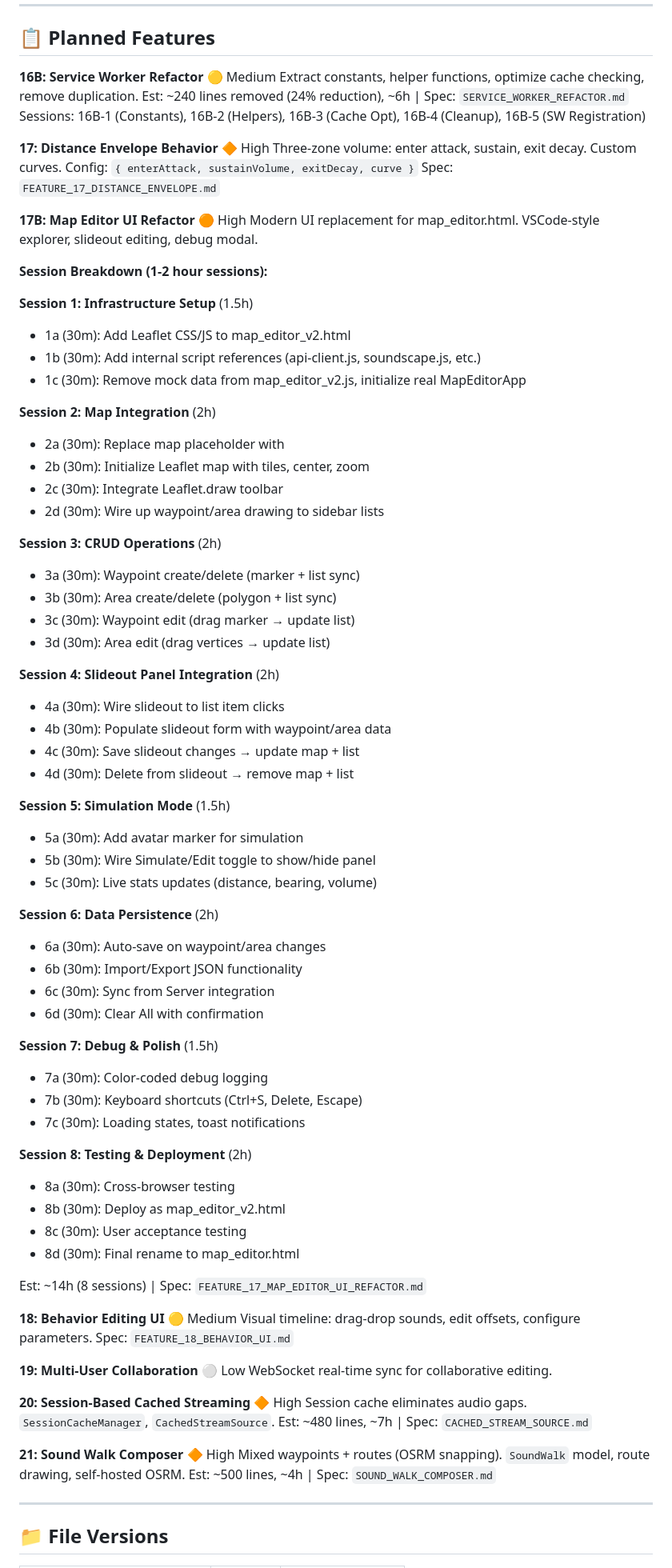
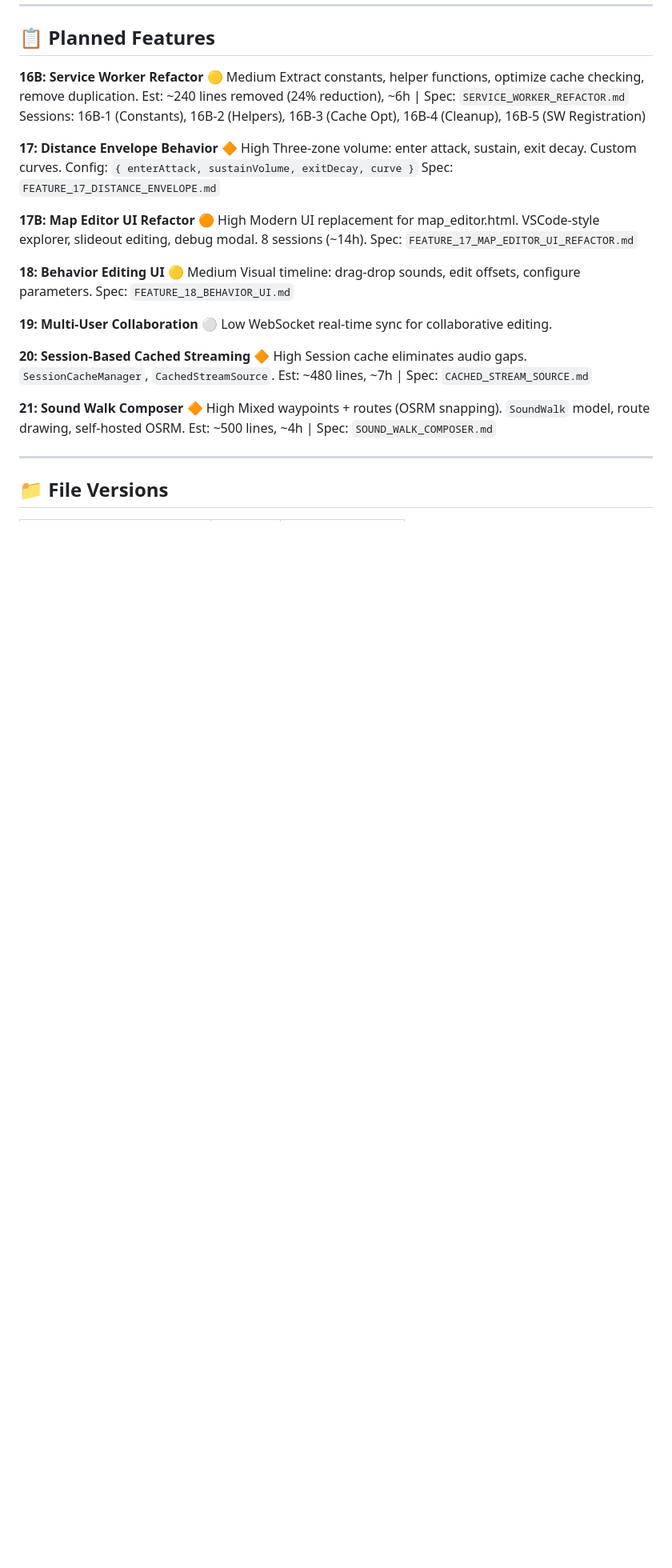
Before and after one commit to ssykes/audio_ar, a Markdown page: FEATURES.md, the part around one of its changes. Shown at 80% size. Drawn GitHub-style; blank space fills up the shorter version.

Commit message:
FEATURES.md: Remove duplicate session breakdown (already in FEATURE_17_MAP_EDITOR_UI_REFACTOR.md)

```diff
--- a/FEATURES.md
+++ b/FEATURES.md
@@ -90,56 +90,8 @@ Config: `{ enterAttack, sustainVolume, exitDecay, curve }`
 Spec: `FEATURE_17_DISTANCE_ENVELOPE.md`
 
 **17B: Map Editor UI Refactor** 🟠 High
-Modern UI replacement for map_editor.html. VSCode-style explorer, slideout editing, debug modal.
-
-**Session Breakdown (1-2 hour sessions):**
-
-**Session 1: Infrastructure Setup** (1.5h)
-- 1a (30m): Add Leaflet CSS/JS to map_editor_v2.html
-- 1b (30m): Add internal script references (api-client.js, soundscape.js, etc.)
-- 1c (30m): Remove mock data from map_editor_v2.js, initialize real MapEditorApp
-
-**Session 2: Map Integration** (2h)
-- 2a (30m): Replace map placeholder with <div id="map">
-- 2b (30m): Initialize Leaflet map with tiles, center, zoom
-- 2c (30m): Integrate Leaflet.draw toolbar
-- 2d (30m): Wire up waypoint/area drawing to sidebar lists
-
-**Session 3: CRUD Operations** (2h)
-- 3a (30m): Waypoint create/delete (marker + list sync)
-- 3b (30m): Area create/delete (polygon + list sync)
-- 3c (30m): Waypoint edit (drag marker → update list)
-- 3d (30m): Area edit (drag vertices → update list)
-
-**Session 4: Slideout Panel Integration** (2h)
-- 4a (30m): Wire slideout to list item clicks
-- 4b (30m): Populate slideout form with waypoint/area data
-- 4c (30m): Save slideout changes → update map + list
-- 4d (30m): Delete from slideout → remove map + list
-
-**Session 5: Simulation Mode** (1.5h)
-- 5a (30m): Add avatar marker for simulation
-- 5b (30m): Wire Simulate/Edit toggle to show/hide panel
-- 5c (30m): Live stats updates (distance, bearing, volume)
-
-**Session 6: Data Persistence** (2h)
-- 6a (30m): Auto-save on waypoint/area changes
-- 6b (30m): Import/Export JSON functionality
-- 6c (30m): Sync from Server integration
-- 6d (30m): Clear All with confirmation
-
-**Session 7: Debug & Polish** (1.5h)
-- 7a (30m): Color-coded debug logging
-- 7b (30m): Keyboard shortcuts (Ctrl+S, Delete, Escape)
-- 7c (30m): Loading states, toast notifications
-
-**Session 8: Testing & Deployment** (2h)
-- 8a (30m): Cross-browser testing
-- 8b (30m): Deploy as map_editor_v2.html
-- 8c (30m): User acceptance testing
-- 8d (30m): Final rename to map_editor.html
-
-Est: ~14h (8 sessions) | Spec: `FEATURE_17_MAP_EDITOR_UI_REFACTOR.md`
+Modern UI replacement for map_editor.html. VSCode-style explorer, slideout editing, debug modal. 8 sessions (~14h).
+Spec: `FEATURE_17_MAP_EDITOR_UI_REFACTOR.md`
 
 **18: Behavior Editing UI** 🟡 Medium
 Visual timeline: drag-drop sounds, edit offsets, configure parameters.
```
Also changed, not shown: other parts of FEATURES.md (+5 -6 lines).
